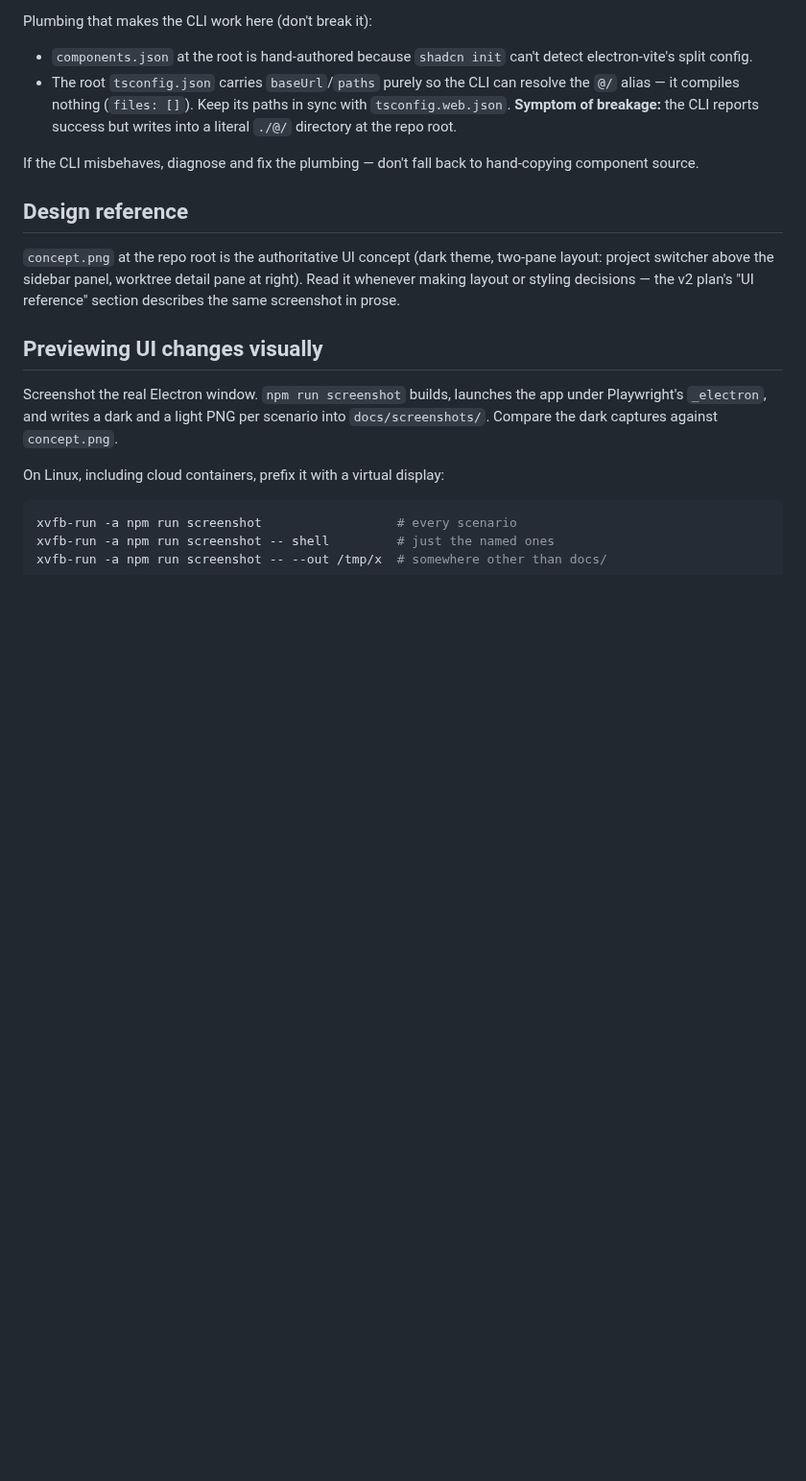
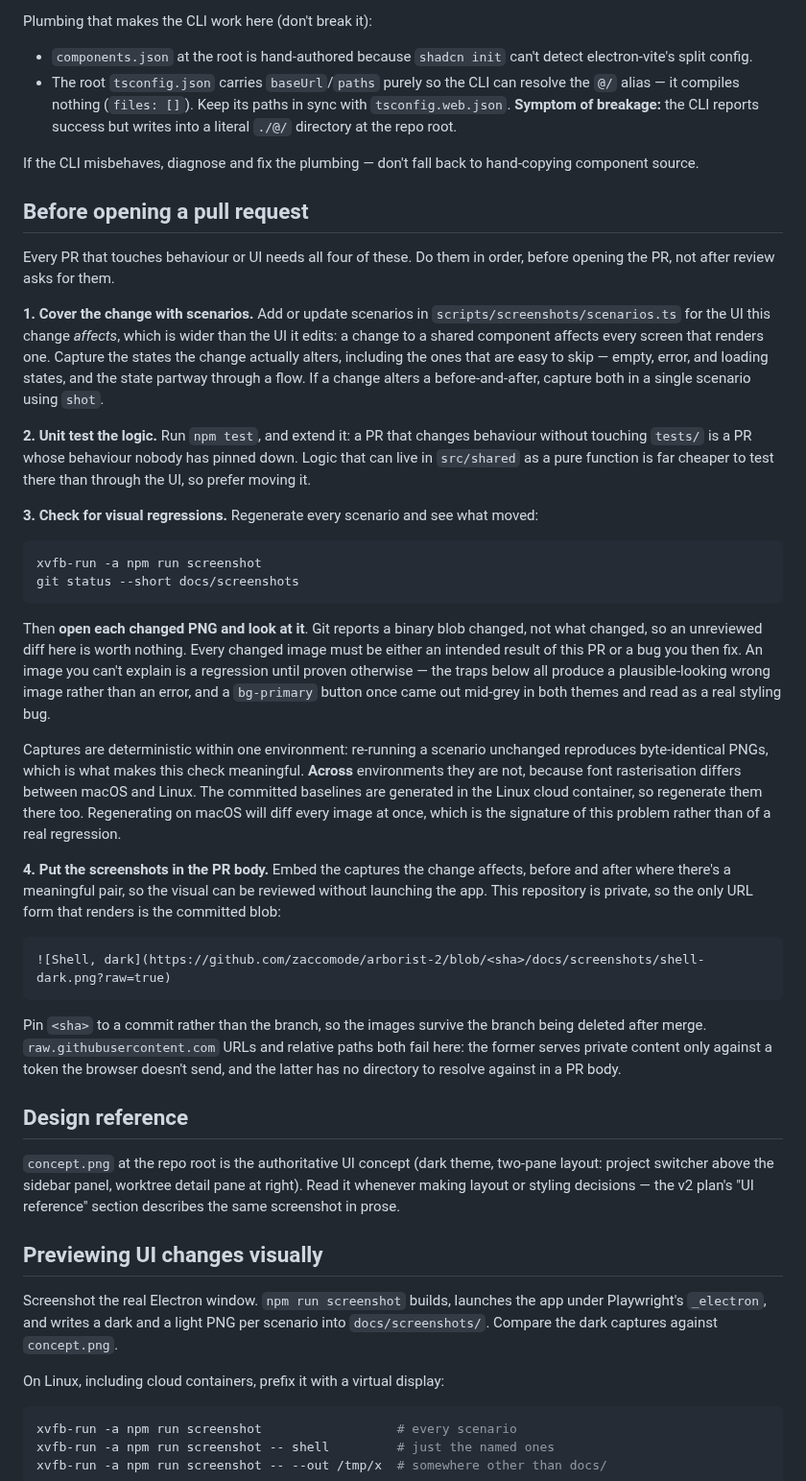
Before and after one commit to zaccomode/arborist-2, a Markdown page: CLAUDE.md, the part around one of its changes. Shown at 96% size. GitHub-like rendering; blank space fills up the shorter version.

````diff
--- a/CLAUDE.md
+++ b/CLAUDE.md
@@ -18,6 +18,33 @@ Plumbing that makes the CLI work here (don't break it):
 - The root `tsconfig.json` carries `baseUrl`/`paths` purely so the CLI can resolve the `@/` alias — it compiles nothing (`files: []`). Keep its paths in sync with `tsconfig.web.json`. **Symptom of breakage:** the CLI reports success but writes into a literal `./@/` directory at the repo root.
 
 If the CLI misbehaves, diagnose and fix the plumbing — don't fall back to hand-copying component source.
+
+## Before opening a pull request
+
+Every PR that touches behaviour or UI needs all four of these. Do them in order, before opening the PR, not after review asks for them.
+
+**1. Cover the change with scenarios.** Add or update scenarios in `scripts/screenshots/scenarios.ts` for the UI this change _affects_, which is wider than the UI it edits: a change to a shared component affects every screen that renders one. Capture the states the change actually alters, including the ones that are easy to skip — empty, error, and loading states, and the state partway through a flow. If a change alters a before-and-after, capture both in a single scenario using `shot`.
+
+**2. Unit test the logic.** Run `npm test`, and extend it: a PR that changes behaviour without touching `tests/` is a PR whose behaviour nobody has pinned down. Logic that can live in `src/shared` as a pure function is far cheaper to test there than through the UI, so prefer moving it.
+
+**3. Check for visual regressions.** Regenerate every scenario and see what moved:
+
+```bash
+xvfb-run -a npm run screenshot
+git status --short docs/screenshots
+```
+
+Then **open each changed PNG and look at it**. Git reports a binary blob changed, not what changed, so an unreviewed diff here is worth nothing. Every changed image must be either an intended result of this PR or a bug you then fix. An image you can't explain is a regression until proven otherwise — the traps below all produce a plausible-looking wrong image rather than an error, and a `bg-primary` button once came out mid-grey in both themes and read as a real styling bug.
+
+Captures are deterministic within one environment: re-running a scenario unchanged reproduces byte-identical PNGs, which is what makes this check meaningful. **Across** environments they are not, because font rasterisation differs between macOS and Linux. The committed baselines are generated in the Linux cloud container, so regenerate them there too. Regenerating on macOS will diff every image at once, which is the signature of this problem rather than of a real regression.
+
+**4. Put the screenshots in the PR body.** Embed the captures the change affects, before and after where there's a meaningful pair, so the visual can be reviewed without launching the app. This repository is private, so the only URL form that renders is the committed blob:
+
+```markdown
+![Shell, dark](https://github.com/zaccomode/arborist-2/blob/<sha>/docs/screenshots/shell-dark.png?raw=true)
+```
+
+Pin `<sha>` to a commit rather than the branch, so the images survive the branch being deleted after merge. `raw.githubusercontent.com` URLs and relative paths both fail here: the former serves private content only against a token the browser doesn't send, and the latter has no directory to resolve against in a PR body.
 
 ## Design reference
 
````
Also changed, not shown: other parts of CLAUDE.md (+22 -0 lines), docs/screenshots/README.md (+10 -7 lines), docs/screenshots/ping-after-dark.png (renamed from docs/screenshots/ping-result-dark.png), docs/screenshots/ping-after-light.png (renamed from docs/screenshots/ping-result-light.png), docs/screenshots/ping-before-dark.png (added), docs/screenshots/ping-before-light.png (added), 2 other files.
